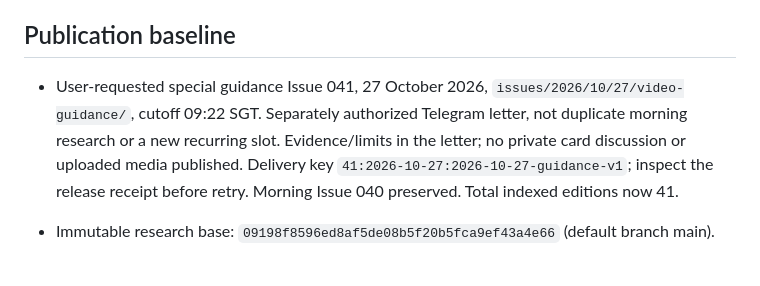
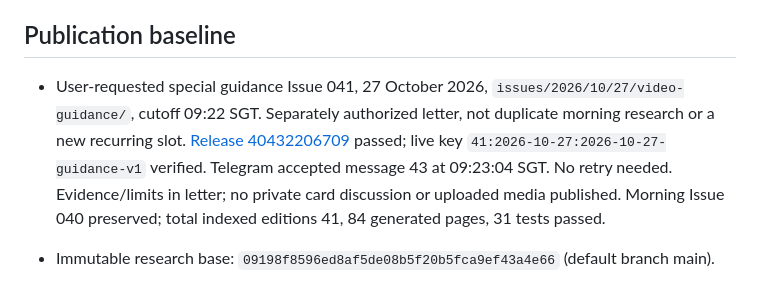
Before and after one commit to Devilz13/daily-equity-decision-loop, a Markdown page: docs/DEDL_STATE.md, the part around the change. Drawn GitHub-style.

Commit message:
Record special reader guidance Telegram message 43 receipt

```diff
--- a/docs/DEDL_STATE.md
+++ b/docs/DEDL_STATE.md
@@ -4,7 +4,7 @@ Updated 27 October 2026. Read `docs/DEDL_RUNBOOK.md` first. Public-safe operatio
 
 ## Publication baseline
 
-- User-requested special guidance Issue 041, 27 October 2026, `issues/2026/10/27/video-guidance/`, cutoff 09:22 SGT. Separately authorized Telegram letter, not duplicate morning research or a new recurring slot. Evidence/limits in the letter; no private card discussion or uploaded media published. Delivery key `41:2026-10-27:2026-10-27-guidance-v1`; inspect the release receipt before retry. Morning Issue 040 preserved. Total indexed editions now 41.
+- User-requested special guidance Issue 041, 27 October 2026, `issues/2026/10/27/video-guidance/`, cutoff 09:22 SGT. Separately authorized letter, not duplicate morning research or a new recurring slot. [Release 40432206709](https://github.com/Devilz13/daily-equity-decision-loop/actions/runs/40432206709) passed; live key `41:2026-10-27:2026-10-27-guidance-v1` verified. Telegram accepted message 43 at 09:23:04 SGT. No retry needed. Evidence/limits in letter; no private card discussion or uploaded media published. Morning Issue 040 preserved; total indexed editions 41, 84 generated pages, 31 tests passed.
 
 - Immutable research base: `09198f8596ed8af5de08b5f20b5fca9ef43a4e66` (default branch main).
 - Issue 040, 27 October 2026, `issues/2026/10/27/`, actual 08:05 SGT cutoff and delayed-publication apology. Atomic publication commit `84af5dc28e44497a76cdf6ca875de2383525de10` advanced the expected base without force. No duplicate issue existed at start.
```
